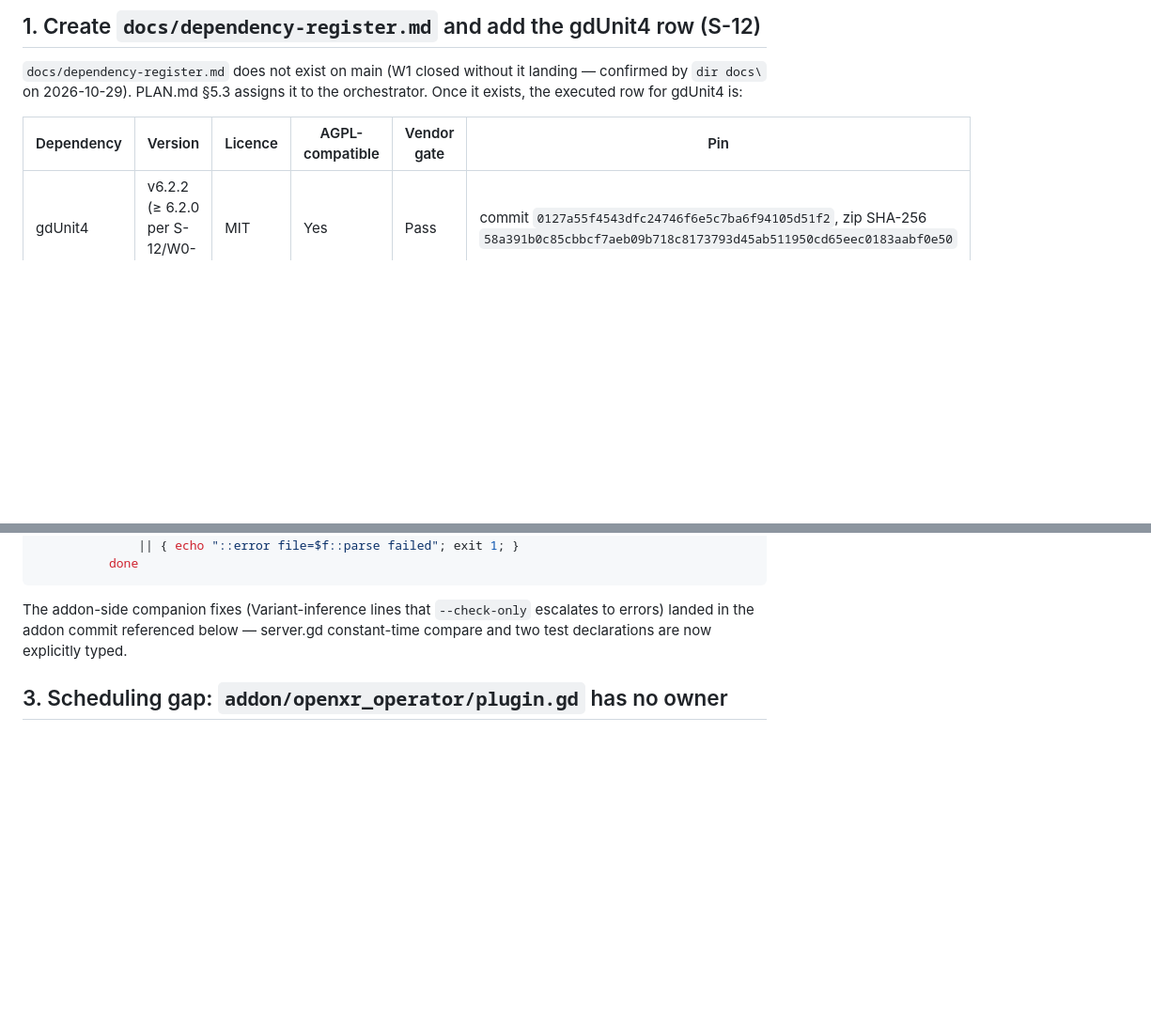
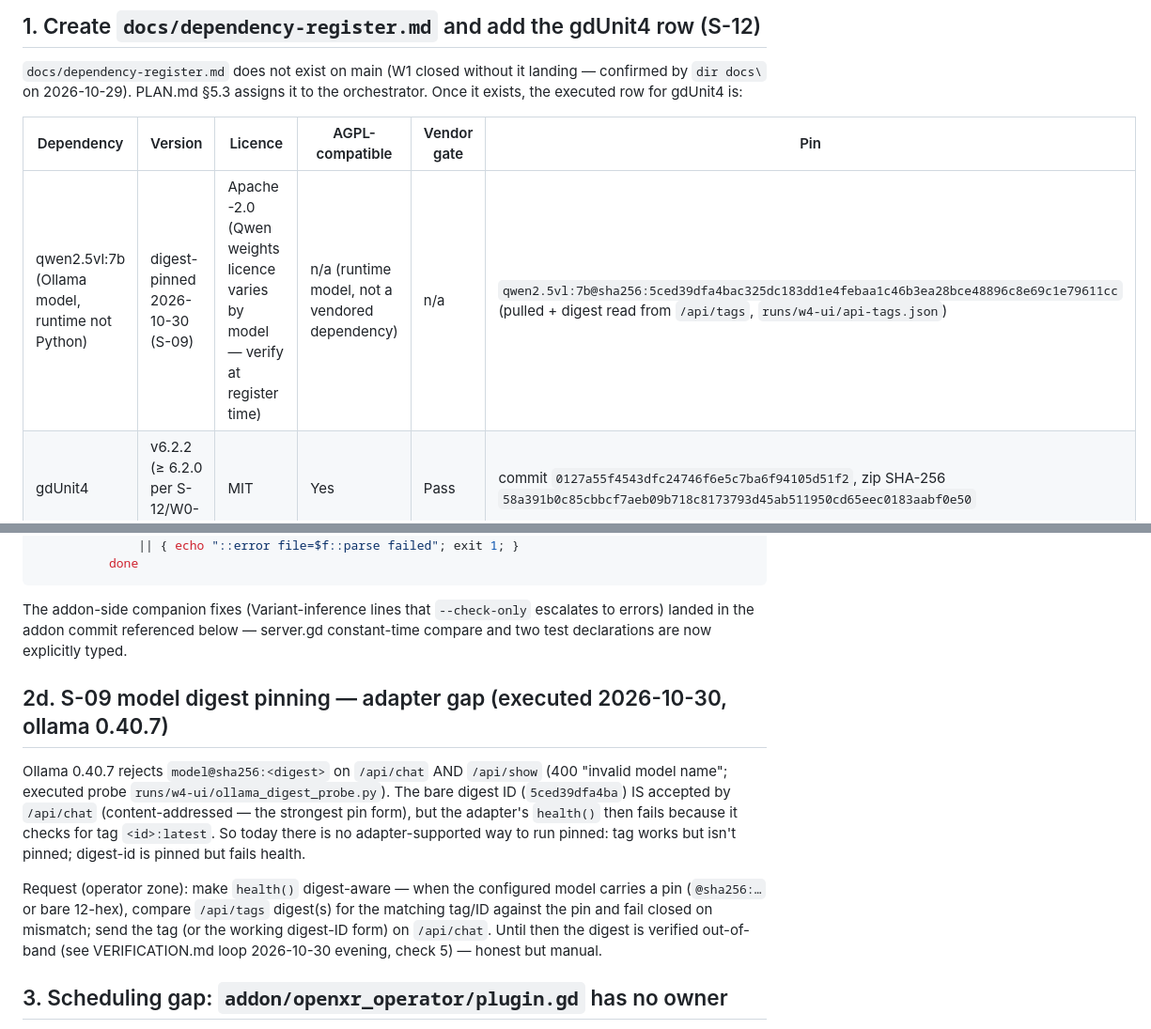
Before and after one commit to MartinMontero/OpenXR-Operator, a Markdown page: swarm/requests/W2-01-qa-register-ci-requests.md, 2 parts joined by grey strips. Shown at 94% size. Drawn GitHub-style; blank space fills up the shorter version.

```diff
--- a/swarm/requests/W2-01-qa-register-ci-requests.md
+++ b/swarm/requests/W2-01-qa-register-ci-requests.md
@@ -16,6 +16,7 @@ the orchestrator. Once it exists, the executed row for gdUnit4 is:
 
 | Dependency | Version | Licence | AGPL-compatible | Vendor gate | Pin |
 |---|---|---|---|---|---|
+| qwen2.5vl:7b (Ollama model, runtime not Python) | digest-pinned 2026-10-30 (S-09) | Apache-2.0 (Qwen weights licence varies by model — verify at register time) | n/a (runtime model, not a vendored dependency) | n/a | `qwen2.5vl:7b@sha256:5ced39dfa4bac325dc183dd1e4febaa1c46b3ea28bce48896c8e69c1e79611cc` (pulled + digest read from `/api/tags`, `runs/w4-ui/api-tags.json`) |
 | gdUnit4 | v6.2.2 (≥ 6.2.0 per S-12/W0-07) | MIT | Yes | Pass | commit `0127a55f4543dfc24746f6e5c7ba6f94105d51f2`, zip SHA-256 `58a391b0c85cbbcf7aeb09b718c8173793d45ab511950cd65eec0183aabf0e50` |
 
 Upstream moved: `MikeSchulze/gdUnit4` now redirects to
@@ -106,6 +107,23 @@ The addon-side companion fixes (Variant-inference lines that `--check-only`
 escalates to errors) landed in the addon commit referenced below — server.gd
 constant-time compare and two test declarations are now explicitly typed.
 
+## 2d. S-09 model digest pinning — adapter gap (executed 2026-10-30, ollama 0.40.7)
+
+Ollama 0.40.7 rejects `model@sha256:<digest>` on `/api/chat` AND `/api/show`
+(400 "invalid model name"; executed probe `runs/w4-ui/ollama_digest_probe.py`).
+The bare digest ID (`5ced39dfa4ba`) IS accepted by `/api/chat`
+(content-addressed — the strongest pin form), but the adapter's `health()`
+then fails because it checks for tag `<id>:latest`. So today there is no
+adapter-supported way to run pinned: tag works but isn't pinned; digest-id is
+pinned but fails health.
+
+Request (operator zone): make `health()` digest-aware — when the configured
+model carries a pin (`@sha256:…` or bare 12-hex), compare `/api/tags`
+digest(s) for the matching tag/ID against the pin and fail closed on
+mismatch; send the tag (or the working digest-ID form) on `/api/chat`. Until
+then the digest is verified out-of-band (see VERIFICATION.md loop 2026-10-30
+evening, check 5) — honest but manual.
+
 ## 3. Scheduling gap: `addon/openxr_operator/plugin.gd` has no owner
 
 `plugin.cfg` declares `script="plugin.gd"`; `plugin.gd` does not exist on main
```
Also changed, not shown: VERIFICATION.md (+15 -0 lines).
